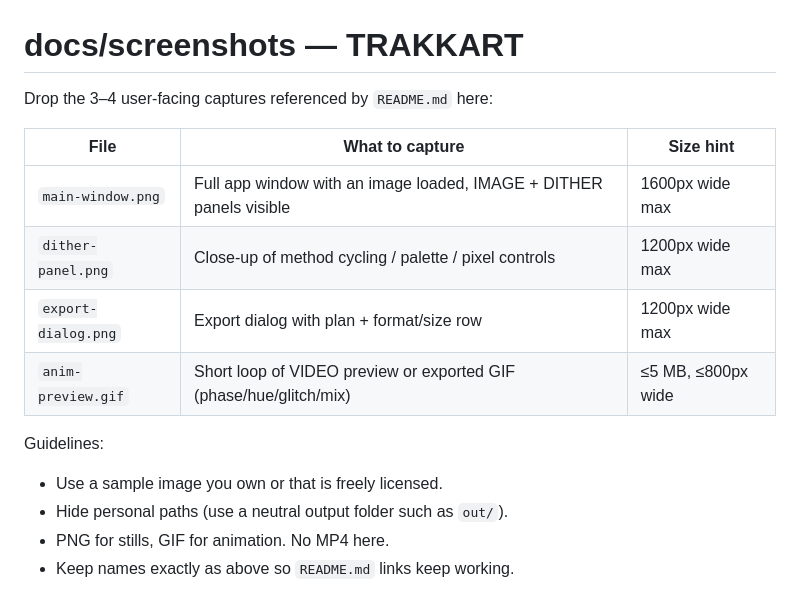
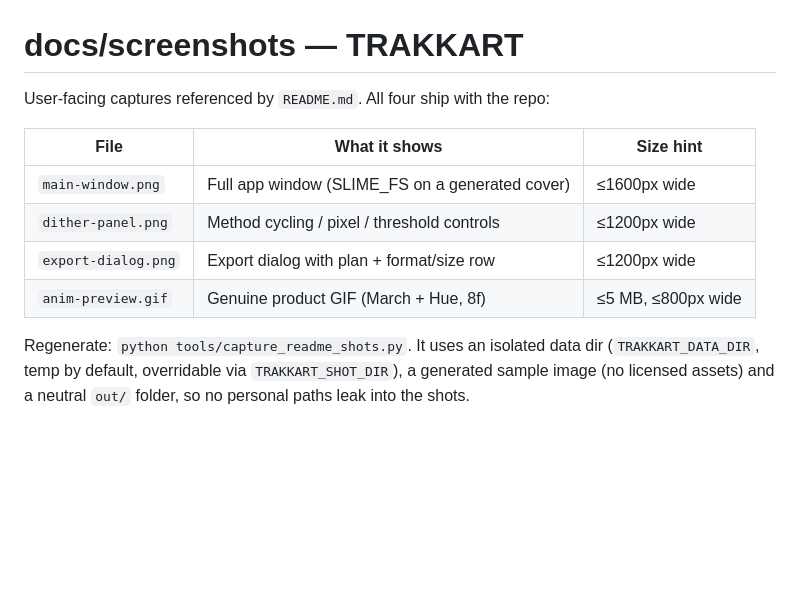
Before and after one commit to shardbeats/TRAKKART, a Markdown page: docs/screenshots/README.md, the part around the change. Rendered like a GitHub page; blank space fills up the shorter version.

```diff
--- a/docs/screenshots/README.md
+++ b/docs/screenshots/README.md
@@ -1,16 +1,15 @@
 # docs/screenshots — TRAKKART
 
-Drop the 3–4 user-facing captures referenced by `README.md` here:
+User-facing captures referenced by `README.md`. All four ship with the repo:
 
-| File | What to capture | Size hint |
+| File | What it shows | Size hint |
 |---|---|---|
-| `main-window.png` | Full app window with an image loaded, IMAGE + DITHER panels visible | 1600px wide max |
-| `dither-panel.png` | Close-up of method cycling / palette / pixel controls | 1200px wide max |
-| `export-dialog.png` | Export dialog with plan + format/size row | 1200px wide max |
-| `anim-preview.gif` | Short loop of VIDEO preview or exported GIF (phase/hue/glitch/mix) | ≤5 MB, ≤800px wide |
+| `main-window.png` | Full app window (SLIME_FS on a generated cover) | ≤1600px wide |
+| `dither-panel.png` | Method cycling / pixel / threshold controls | ≤1200px wide |
+| `export-dialog.png` | Export dialog with plan + format/size row | ≤1200px wide |
+| `anim-preview.gif` | Genuine product GIF (March + Hue, 8f) | ≤5 MB, ≤800px wide |
 
-Guidelines:
-- Use a sample image you own or that is freely licensed.
-- Hide personal paths (use a neutral output folder such as `out/`).
-- PNG for stills, GIF for animation. No MP4 here.
-- Keep names exactly as above so `README.md` links keep working.
+Regenerate: `python tools/capture_readme_shots.py`. It uses an isolated
+data dir (`TRAKKART_DATA_DIR`, temp by default, overridable via
+`TRAKKART_SHOT_DIR`), a generated sample image (no licensed assets) and a
+neutral `out/` folder, so no personal paths leak into the shots.
```
Also changed, not shown: README.md (+3 -2 lines), docs/screenshots/anim-preview.gif (added), docs/screenshots/dither-panel.png (added), docs/screenshots/export-dialog.png (added), docs/screenshots/main-window.png (added), 1 other file.
